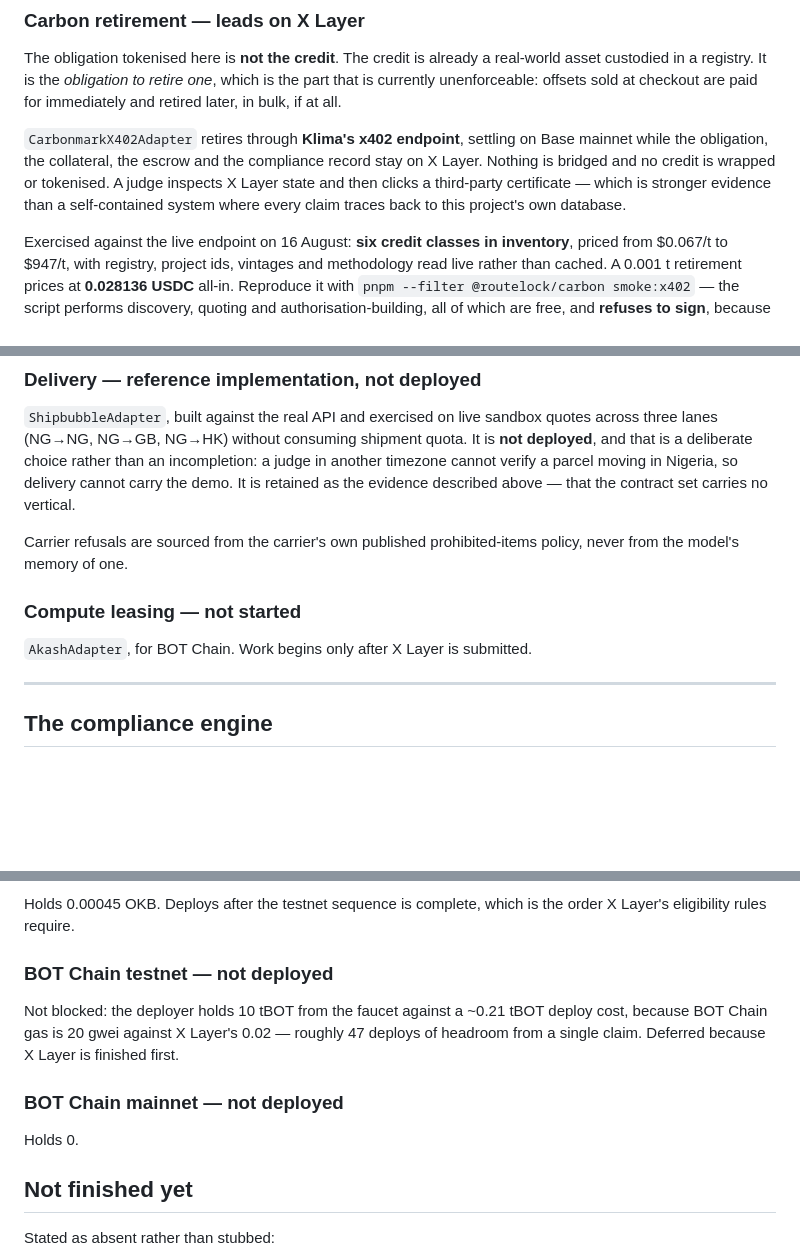
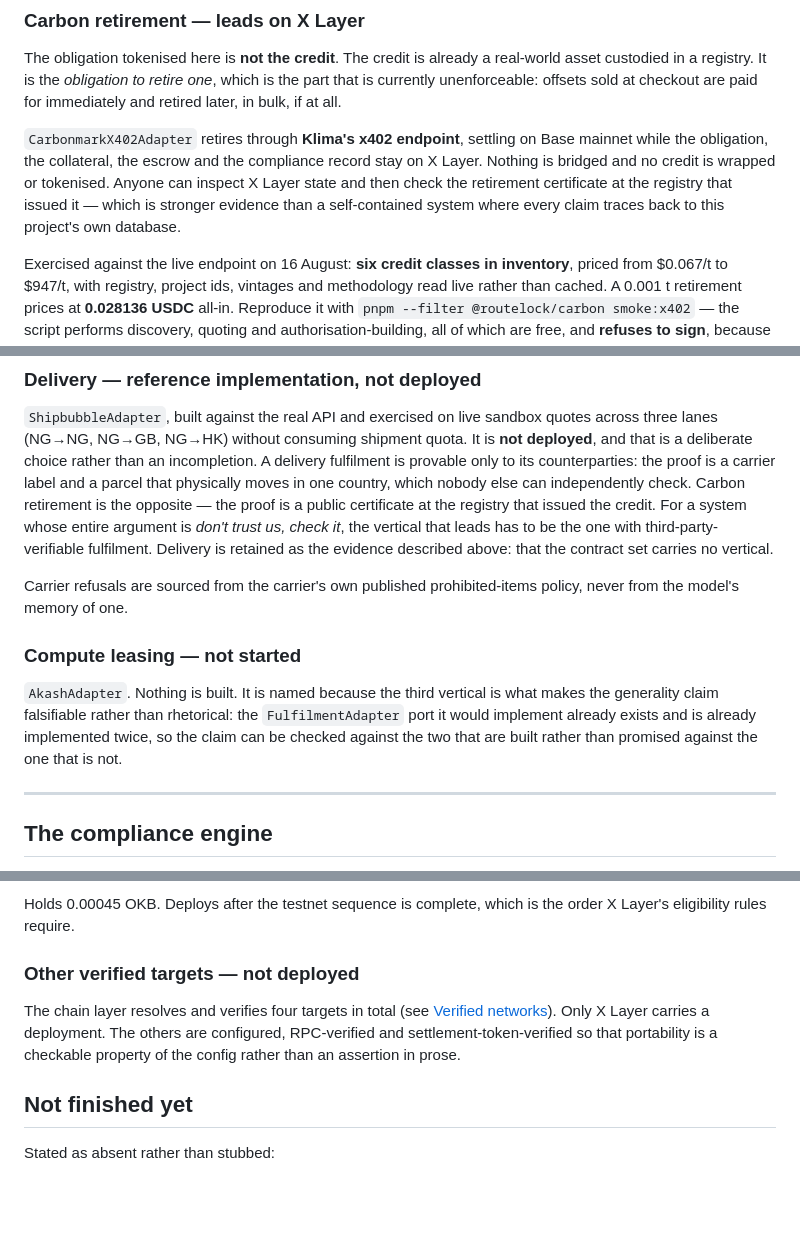
Before and after one commit to Jennycruzy/routelock, a Markdown page: README.md, 3 parts joined by grey strips. GitHub-like rendering; blank space fills up the shorter version.

Commit message:
Stop describing the roadmap in terms of a submission queue

```diff
--- a/README.md
+++ b/README.md
@@ -130,9 +130,9 @@ paid for immediately and retired later, in bulk, if at all.
 `CarbonmarkX402Adapter` retires through **Klima's x402 endpoint**, settling on
 Base mainnet while the obligation, the collateral, the escrow and the compliance
 record stay on X Layer. Nothing is bridged and no credit is wrapped or tokenised.
-A judge inspects X Layer state and then clicks a third-party certificate — which
-is stronger evidence than a self-contained system where every claim traces back
-to this project's own database.
+Anyone can inspect X Layer state and then check the retirement certificate at the
+registry that issued it — which is stronger evidence than a self-contained system
+where every claim traces back to this project's own database.
 
 Exercised against the live endpoint on 16 August: **six credit classes in
 inventory**, priced from $0.067/t to $947/t, with registry, project ids, vintages
@@ -171,16 +171,25 @@ evidence for the request. Full detail in
 `ShipbubbleAdapter`, built against the real API and exercised on live sandbox
 quotes across three lanes (NG→NG, NG→GB, NG→HK) without consuming shipment quota.
 It is **not deployed**, and that is a deliberate choice rather than an
-incompletion: a judge in another timezone cannot verify a parcel moving in
-Nigeria, so delivery cannot carry the demo. It is retained as the evidence
-described above — that the contract set carries no vertical.
+incompletion. A delivery fulfilment is provable only to its counterparties: the
+proof is a carrier label and a parcel that physically moves in one country, which
+nobody else can independently check. Carbon retirement is the opposite — the
+proof is a public certificate at the registry that issued the credit. For a
+system whose entire argument is *don't trust us, check it*, the vertical that
+leads has to be the one with third-party-verifiable fulfilment. Delivery is
+retained as the evidence described above: that the contract set carries no
+vertical.
 
 Carrier refusals are sourced from the carrier's own published prohibited-items
 policy, never from the model's memory of one.
 
 ### Compute leasing — not started
 
-`AkashAdapter`, for BOT Chain. Work begins only after X Layer is submitted.
+`AkashAdapter`. Nothing is built. It is named because the third vertical is what
+makes the generality claim falsifiable rather than rhetorical: the
+`FulfilmentAdapter` port it would implement already exists and is already
+implemented twice, so the claim can be checked against the two that are built
+rather than promised against the one that is not.
 
 ---
 
@@ -320,16 +329,13 @@ cast call --rpc-url https://testrpc.xlayer.tech \
 Holds 0.00045 OKB. Deploys after the testnet sequence is complete, which is the
 order X Layer's eligibility rules require.
 
-### BOT Chain testnet — not deployed
+### Other verified targets — not deployed
 
-Not blocked: the deployer holds 10 tBOT from the faucet against a ~0.21 tBOT
-deploy cost, because BOT Chain gas is 20 gwei against X Layer's 0.02 — roughly 47
-deploys of headroom from a single claim. Deferred because X Layer is finished
-first.
-
-### BOT Chain mainnet — not deployed
-
-Holds 0.
+The chain layer resolves and verifies four targets in total (see
+[Verified networks](#verified-networks)). Only X Layer carries a deployment. The
+others are configured, RPC-verified and settlement-token-verified so that
+portability is a checkable property of the config rather than an assertion in
+prose.
 
 ## Not finished yet
 
```
Also changed, not shown: other parts of README.md (+1 -1 lines), docs/adapters.md (+1 -1 lines).
